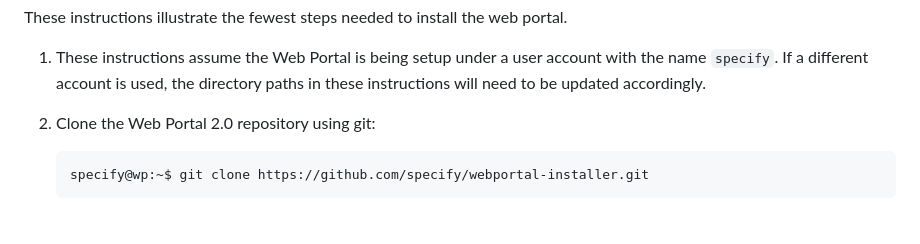
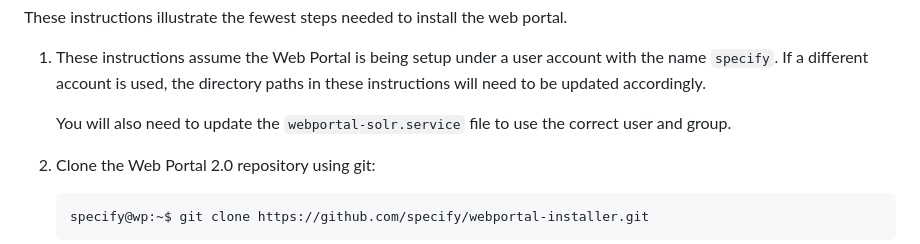
Before and after one commit to specify/webportal-installer, a Markdown page: README.md, the part around the change. GitHub-like rendering; blank space fills up the shorter version.

```diff
--- a/README.md
+++ b/README.md
@@ -56,6 +56,9 @@ web portal.
    user account with the name `specify`. If a different account is
    used, the directory paths in these instructions will need to be
    updated accordingly.
+
+   You will also need to update the `webportal-solr.service` file to use
+   the correct user and group.
 
 1. Clone the Web Portal 2.0 repository using git:
 
```
